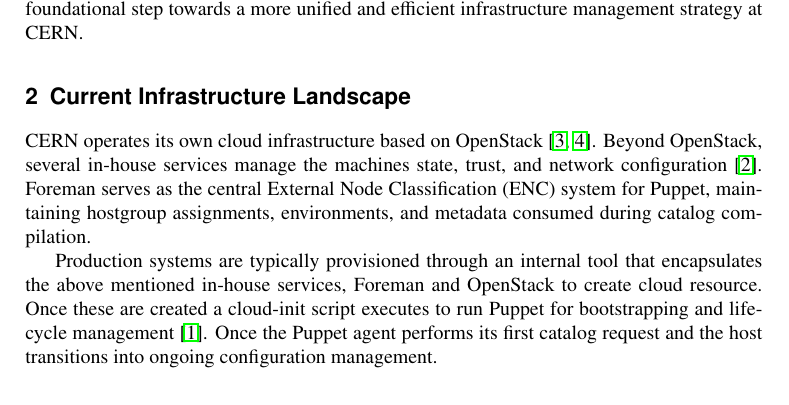
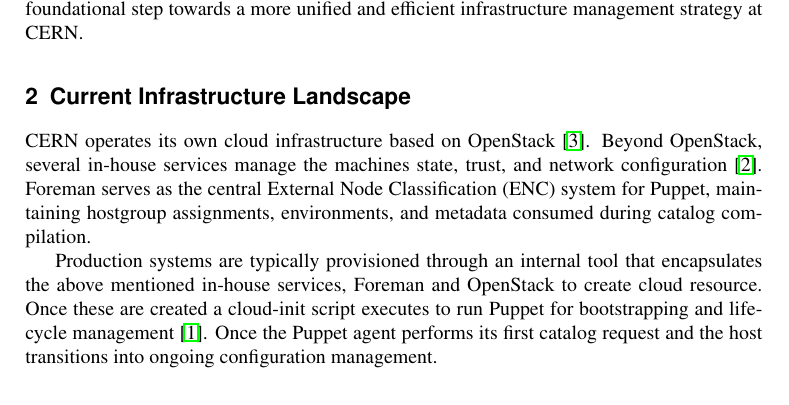
Before and after one commit to barnes-c/CHEP-2026, a LaTeX document (main.tex): part of page 2 of 3, cut so that both start at the same text. Compiled offline with pdfLaTeX.

Commit message:
Updates from Overleaf

```diff
--- a/main.tex
+++ b/main.tex
@@ -48,15 +48,14 @@
 In recent years, IaC has emerged as a critical model for consolidating infrastructure development, deployment, and automation~\cite{morris2025infrastructure}. Terraform and its community-driven fork, OpenTofu, are prominent IaC solutions that offer substantial potential to unify infrastructure provisioning and configuration in a reproducible and scalable manner~\cite{holkuziev2025infrastructure}.
 
 The core motivation of this work is/was? to design and implement an IaC-based framework, that integrates with CERN's existing infrastructure management ecosystem. This framework should provide a unified, automated, and traceable method for managing resources distributed across various cloud regions. A successful integration is expected to not only reduce operational complexity and maintenance effort but also significantly improve automation, enhance reproducibility, and ease use cases such as Business Continuity / Disaster Recovery (BC/DR) and cross-environment replication. This framework will serve as a foundational step towards a more unified and efficient infrastructure management strategy at CERN.
-\section{Current Infrastructure Landscape}
-\label{infra}
 
-CERN operates its own cloud infrastructure based on OpenStack~\cite{dupuis2025,savchenko2024preparing}. Beyond OpenStack, several in-house services manage the machines state, trust, and network configuration~\cite{martelli2018}. Foreman serves as the central External Node Classification (ENC) system for Puppet, maintaining hostgroup assignments, environments, and metadata consumed during catalog compilation.
+\section{Current Infrastructure Landscape}\label{infra}
+
+CERN operates its own cloud infrastructure based on OpenStack~\cite{savchenko2024preparing}. Beyond OpenStack, several in-house services manage the machines state, trust, and network configuration~\cite{martelli2018}. Foreman serves as the central External Node Classification (ENC) system for Puppet, maintaining hostgroup assignments, environments, and metadata consumed during catalog compilation.
 
 Production systems are typically provisioned through an internal tool that encapsulates the above mentioned in-house services, Foreman and OpenStack to create cloud resource. Once these are created a cloud-init script executes to run Puppet for bootstrapping and lifecycle management~\cite{rubavicius2018}. Once the Puppet agent performs its first catalog request and the host transitions into ongoing configuration management.
 
-\subsection{Pain Points}
-\label{sec:painpoints}
+\subsection{Pain Points}\label{sec:painpoints}
 
 The primary friction does not originate from deficiencies within individual tools but from the interfaces between them. State is distributed across Foreman, OpenStack, alert management, state management, and CERN's network database, with parts duplicated or derived independently. As changes propagate through different mechanisms, inconsistencies can arise to the point where manual correction is required. Figure~\ref{fig:state-boundaries} illustrates the typical drift boundaries between infrastructure layers.
 
```
